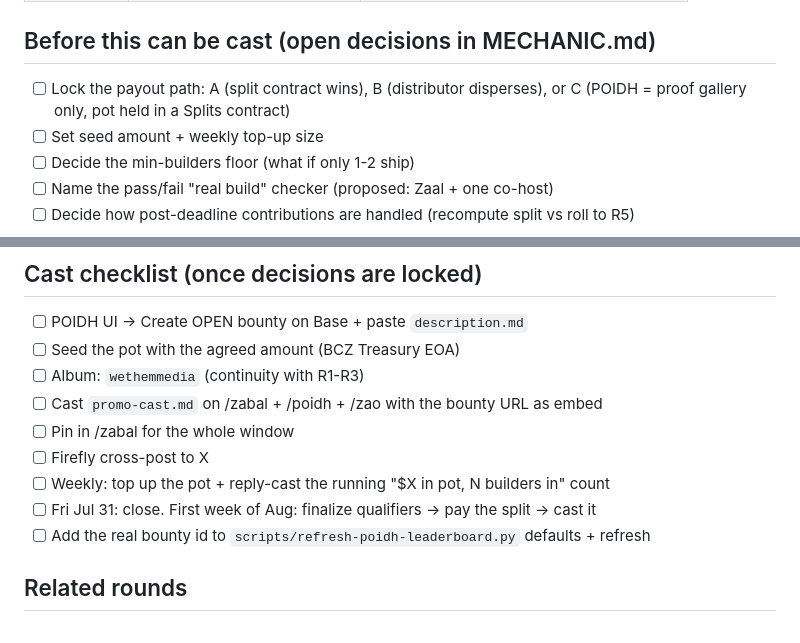
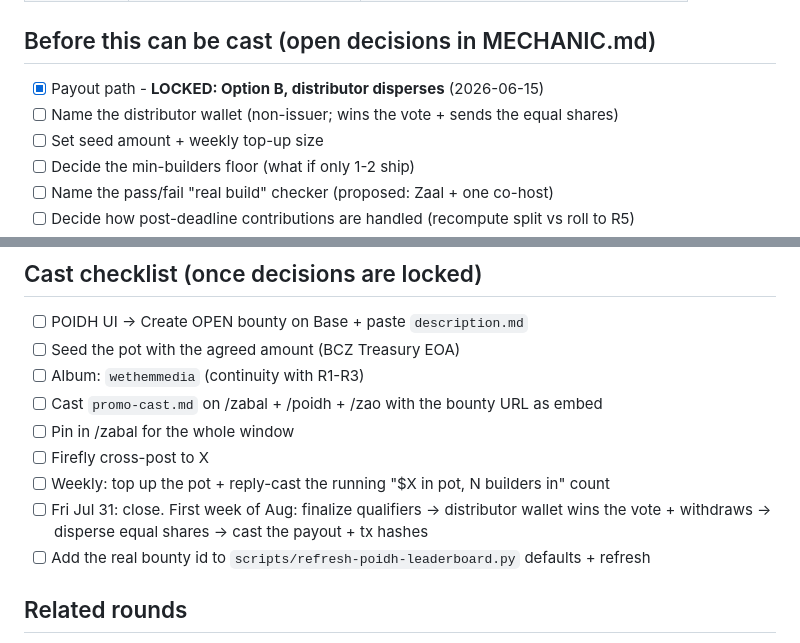
Before and after one commit to bettercallzaal/zpoidh, a Markdown page: rounds/r4/README.md, 2 parts joined by grey strips. Rendered like a GitHub page.

```diff
--- a/rounds/r4/README.md
+++ b/rounds/r4/README.md
@@ -39,8 +39,8 @@ single-winner ad bounty - the participation reward for the whole July cohort.
 
 ## Before this can be cast (open decisions in MECHANIC.md)
 
-- [ ] Lock the payout path: A (split contract wins), B (distributor disperses), or C (POIDH
-      = proof gallery only, pot held in a Splits contract)
+- [x] Payout path - **LOCKED: Option B, distributor disperses** (2026-06-15)
+- [ ] Name the distributor wallet (non-issuer; wins the vote + sends the equal shares)
 - [ ] Set seed amount + weekly top-up size
 - [ ] Decide the min-builders floor (what if only 1-2 ship)
 - [ ] Name the pass/fail "real build" checker (proposed: Zaal + one co-host)
@@ -55,7 +55,8 @@ single-winner ad bounty - the participation reward for the whole July cohort.
 - [ ] Pin in /zabal for the whole window
 - [ ] Firefly cross-post to X
 - [ ] Weekly: top up the pot + reply-cast the running "$X in pot, N builders in" count
-- [ ] Fri Jul 31: close. First week of Aug: finalize qualifiers -> pay the split -> cast it
+- [ ] Fri Jul 31: close. First week of Aug: finalize qualifiers -> distributor wallet wins
+      the vote + withdraws -> disperse equal shares -> cast the payout + tx hashes
 - [ ] Add the real bounty id to `scripts/refresh-poidh-leaderboard.py` defaults + refresh
 
 ## Related rounds
```
Also changed, not shown: rounds/r4/MECHANIC.md (+16 -6 lines).
